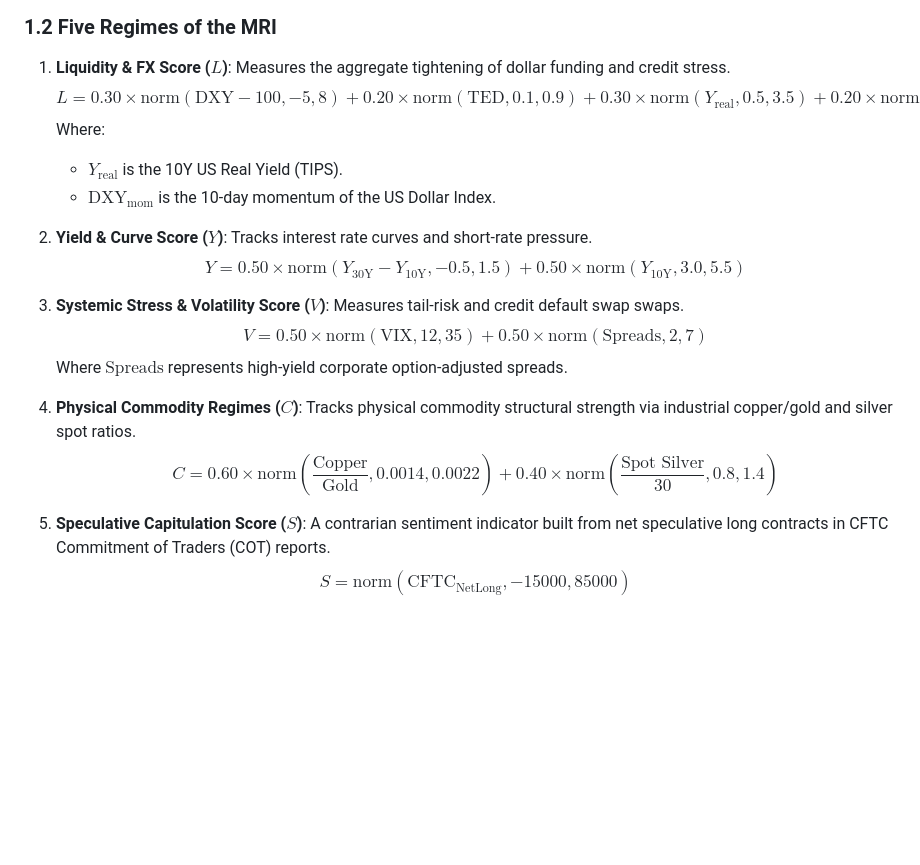
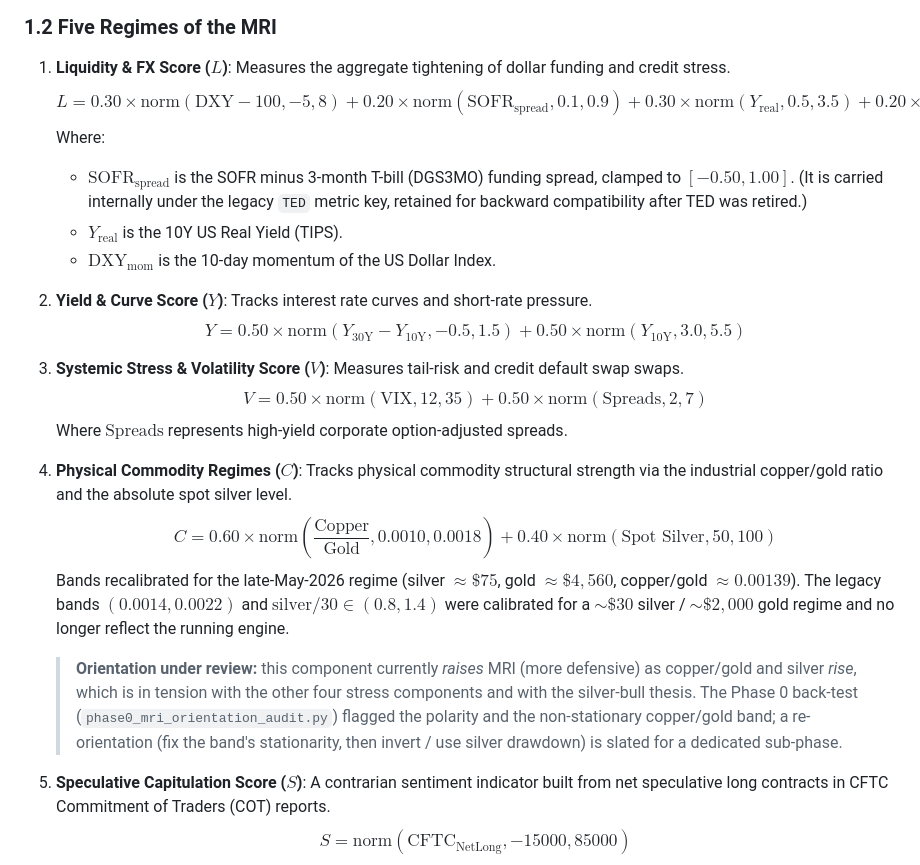
Before and after one commit to jm2185/Resource-Portfolio-Terminal, a Markdown page: ENGINE_DESIGN.md, the part around the change. GitHub-like rendering; blank space fills up the shorter version.

```diff
--- a/ENGINE_DESIGN.md
+++ b/ENGINE_DESIGN.md
@@ -18,8 +18,9 @@ $$\text{norm}(x, \text{low}, \text{high}) = \max\left(0, \min\left(100, \frac{x
 ### 1.2 Five Regimes of the MRI
 
 1. **Liquidity & FX Score ($L$)**: Measures the aggregate tightening of dollar funding and credit stress.
-   $$L = 0.30 \times \text{norm}(\text{DXY} - 100, -5, 8) + 0.20 \times \text{norm}(\text{TED}, 0.1, 0.9) + 0.30 \times \text{norm}(Y_{\text{real}}, 0.5, 3.5) + 0.20 \times \text{norm}(\text{DXY}_{\text{mom}}, -2.0, 2.0)$$
+   $$L = 0.30 \times \text{norm}(\text{DXY} - 100, -5, 8) + 0.20 \times \text{norm}(\text{SOFR}_{\text{spread}}, 0.1, 0.9) + 0.30 \times \text{norm}(Y_{\text{real}}, 0.5, 3.5) + 0.20 \times \text{norm}(\text{DXY}_{\text{mom}}, -2.0, 2.0)$$
    Where:
+   - $\text{SOFR}_{\text{spread}}$ is the SOFR minus 3-month T-bill (DGS3MO) funding spread, clamped to $[-0.50, 1.00]$. (It is carried internally under the legacy `TED` metric key, retained for backward compatibility after TED was retired.)
    - $Y_{\text{real}}$ is the 10Y US Real Yield (TIPS).
    - $\text{DXY}_{\text{mom}}$ is the 10-day momentum of the US Dollar Index.
 
@@ -30,8 +31,11 @@ $$\text{norm}(x, \text{low}, \text{high}) = \max\left(0, \min\left(100, \frac{x
    $$V = 0.50 \times \text{norm}(\text{VIX}, 12, 35) + 0.50 \times \text{norm}(\text{Spreads}, 2, 7)$$
    Where $\text{Spreads}$ represents high-yield corporate option-adjusted spreads.
 
-4. **Physical Commodity Regimes ($C$)**: Tracks physical commodity structural strength via industrial copper/gold and silver spot ratios.
-   $$C = 0.60 \times \text{norm}\left(\frac{\text{Copper}}{\text{Gold}}, 0.0014, 0.0022\right) + 0.40 \times \text{norm}\left(\frac{\text{Spot Silver}}{30}, 0.8, 1.4\right)$$
+4. **Physical Commodity Regimes ($C$)**: Tracks physical commodity structural strength via the industrial copper/gold ratio and the absolute spot silver level.
+   $$C = 0.60 \times \text{norm}\left(\frac{\text{Copper}}{\text{Gold}}, 0.0010, 0.0018\right) + 0.40 \times \text{norm}\left(\text{Spot Silver}, 50, 100\right)$$
+   Bands recalibrated for the late-May-2026 regime (silver $\approx \$75$, gold $\approx \$4{,}560$, copper/gold $\approx 0.00139$). The legacy bands $(0.0014, 0.0022)$ and $\text{silver}/30 \in (0.8, 1.4)$ were calibrated for a $\sim\$30$ silver / $\sim\$2{,}000$ gold regime and no longer reflect the running engine.
+
+   > **Orientation under review:** this component currently *raises* MRI (more defensive) as copper/gold and silver *rise*, which is in tension with the other four stress components and with the silver-bull thesis. The Phase 0 back-test (`phase0_mri_orientation_audit.py`) flagged the polarity and the non-stationary copper/gold band; a re-orientation (fix the band's stationarity, then invert / use silver drawdown) is slated for a dedicated sub-phase.
 
 5. **Speculative Capitulation Score ($S$)**: A contrarian sentiment indicator built from net speculative long contracts in CFTC Commitment of Traders (COT) reports.
    $$S = \text{norm}(\text{CFTC}_{\text{NetLong}}, -15000, 85000)$$
```
Also changed, not shown: METRIC_COMPASS.md (+8 -3 lines).
